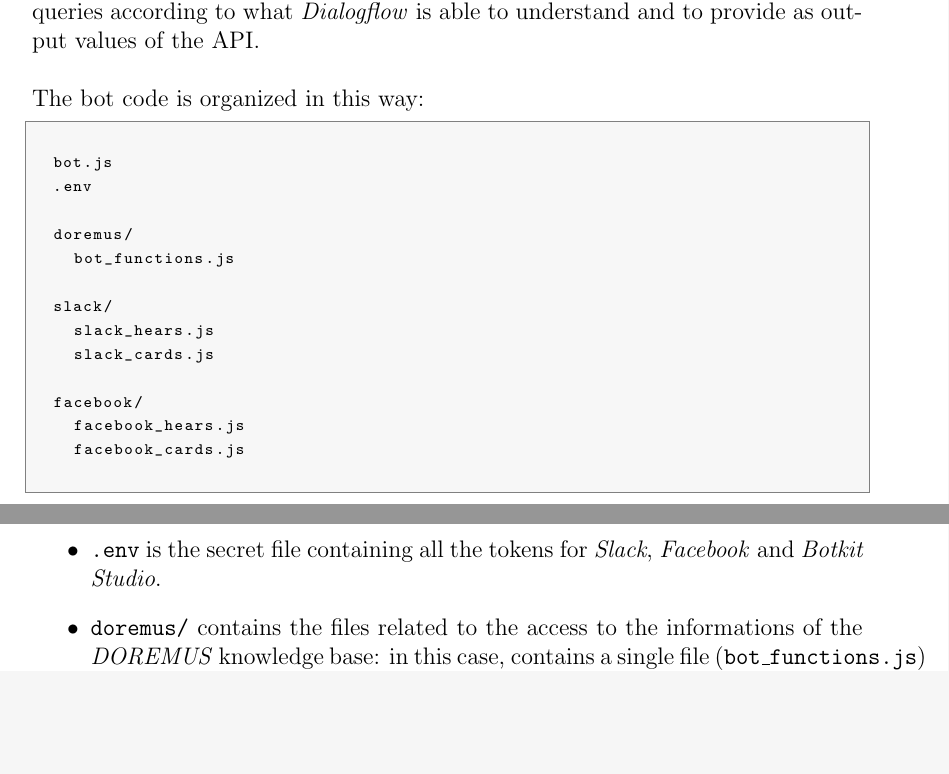
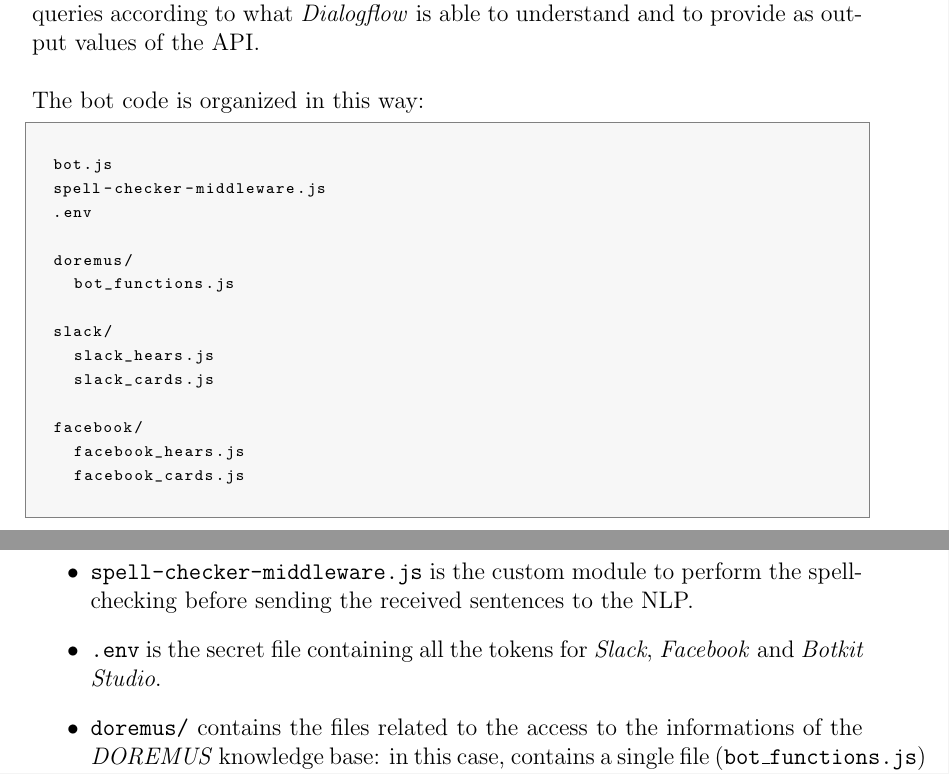
Before and after one commit to D2KLab/music-chatbot, a LaTeX thesis (final-report/report.tex): two parts of pages 16 and 17 of 32, joined at a grey line, cut so that both start at the same text, the shorter picture padded with empty space. Compiled offline with pdfLaTeX.

Commit message:
Updated README and final report with the new spell-checker module.

```diff
--- a/final-report/report.tex
+++ b/final-report/report.tex
@@ -228,6 +228,7 @@
 	\begin{lstlisting}
 
 	bot.js
+	spell-checker-middleware.js
 	.env
 
 	doremus/
@@ -244,6 +245,8 @@
 	where:
 	\begin{itemize}
 		\item \texttt{bot.js} is the core file of the bot. It contains the code to declare the fundamental libraries, to start the RTM, and to load the hears methods.
+
+		\item \texttt{spell-checker-middleware.js} is the custom module to perform the spell-checking before sending the received sentences to the NLP.
 
 		\item \texttt{.env} is the secret file containing all the tokens for \textit{Slack}, \textit{Facebook} and \textit{Botkit Studio}.
 
```
Also changed, not shown: README.md, final-report/report.pdf, 1 other file.
